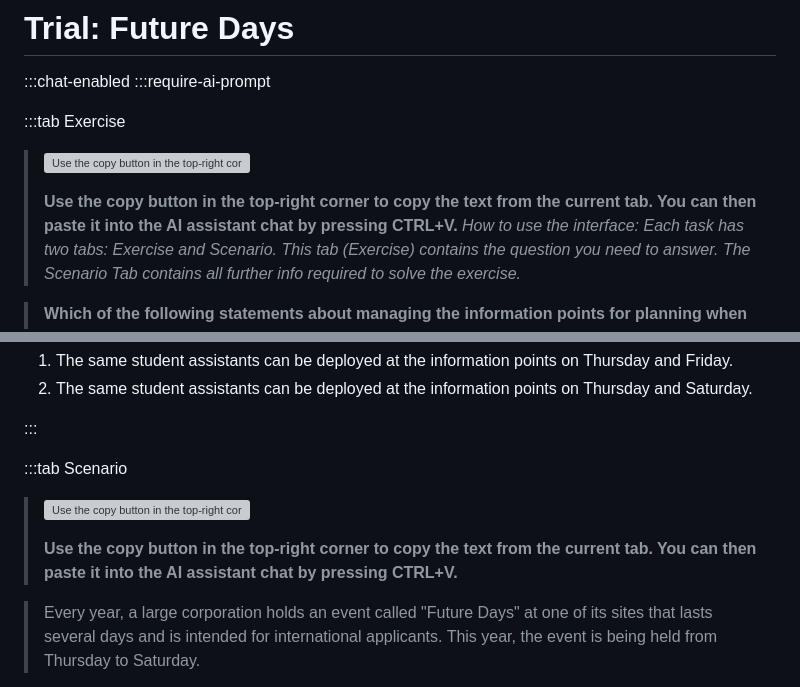
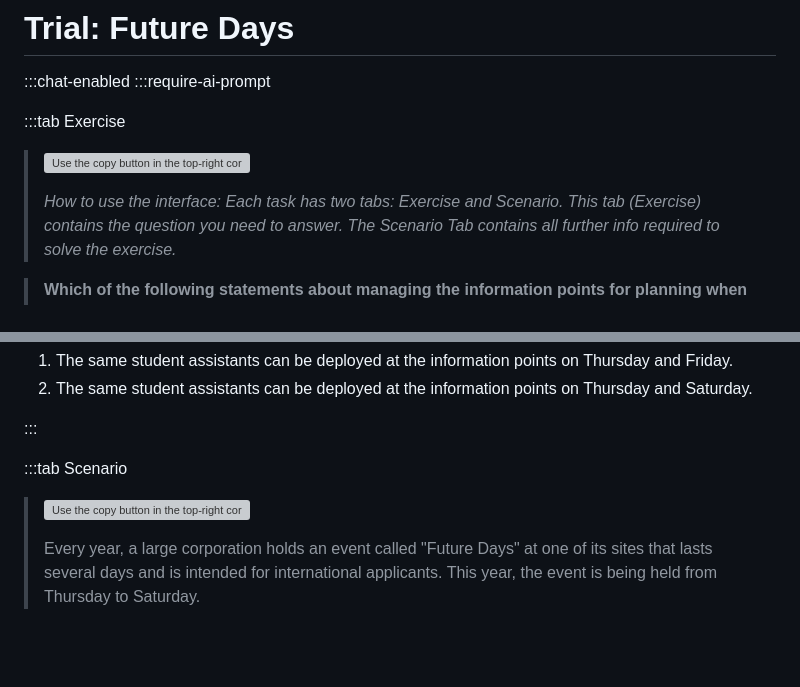
Before and after one commit to ManuelADSantos/MET_AI_Interventions, a Markdown page: customizations/tasks/ai_tasks.md, 2 parts joined by grey strips. GitHub-like rendering; blank space fills up the shorter version; grey boxes are pictures that could not be loaded.

Commit message:
Changes to question text.

```diff
--- a/customizations/tasks/ai_tasks.md
+++ b/customizations/tasks/ai_tasks.md
@@ -108,7 +108,6 @@
 
 > ![Use the copy button in the top-right corner, then press CTRL+V to paste the text into the AI chat.](img/copy_button_guide.png)
 >
-> **Use the copy button in the top-right corner to copy the text from the current tab. You can then paste it into the AI assistant chat by pressing CTRL+V.**
 > _How to use the interface: Each task has two tabs: Exercise and Scenario. This tab (Exercise) contains the question you need to answer. The Scenario Tab contains all further info required to solve the exercise._
 
 > **Which of the following statements about managing the information points for planning when considering all requirements is or are correct?**
@@ -142,8 +141,6 @@ Which of the following statements about managing the information points for plan
 
 > ![Use the copy button in the top-right corner, then press CTRL+V to paste the text into the AI chat.](img/copy_button_guide.png)
 >
-> **Use the copy button in the top-right corner to copy the text from the current tab. You can then paste it into the AI assistant chat by pressing CTRL+V.**
-
 > Every year, a large corporation holds an event called "Future Days" at one of its sites that lasts several days and is intended for international applicants. This year, the event is being held from Thursday to Saturday.
 
 > One of the tasks is to plan when which student assistant will be employed where during the Future Days event. The preferences of the student assistants are to be considered.
```
Also changed, not shown: customizations/tasks/ai_reliability_tasks.md (+0 -2 lines).
